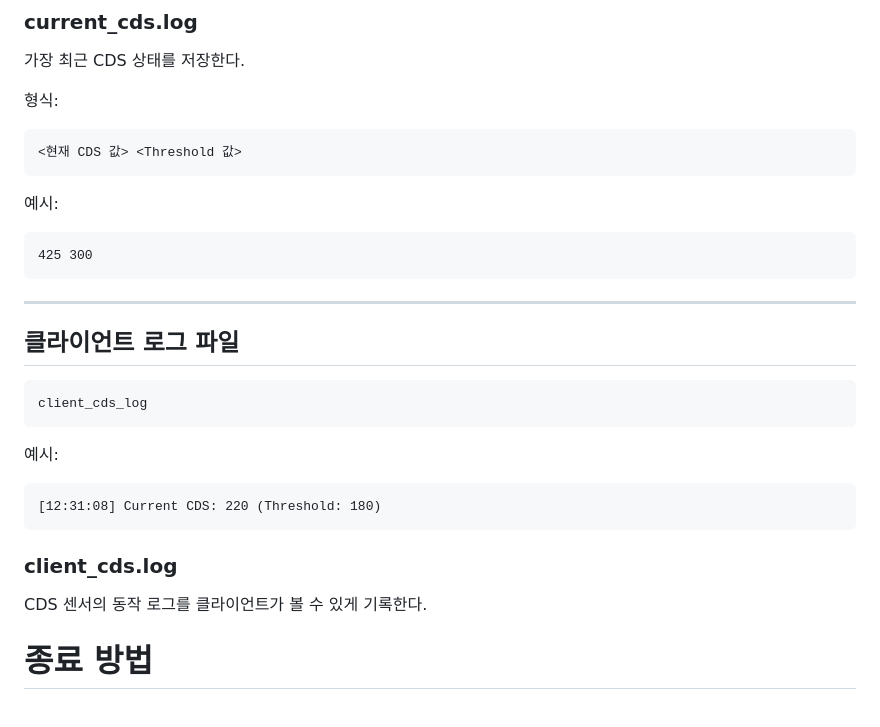
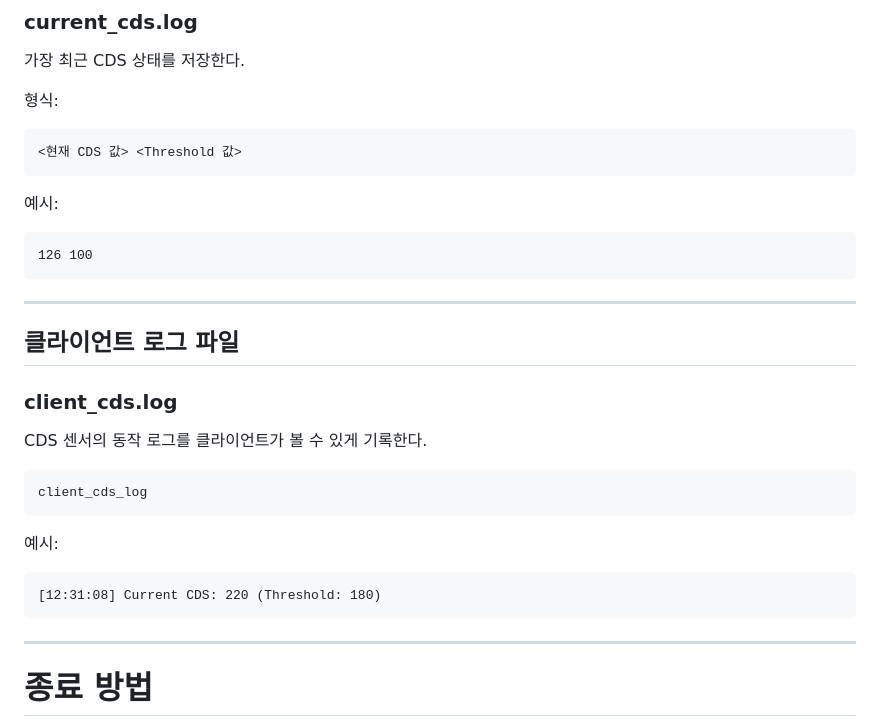
Before and after one commit to xowjd0928/VEDA_RaspberryPi4, a Markdown page: README.md, the part around one of its changes. GitHub-like rendering.

````diff
--- a/README.md
+++ b/README.md
@@ -184,12 +176,16 @@ CDS 센서의 동작 로그를 기록한다.
 예시:
 
 ```text
-425 300
+126 100
 ```
 
 ---
 
 ## 클라이언트 로그 파일
+
+### client_cds.log
+
+CDS 센서의 동작 로그를 클라이언트가 볼 수 있게 기록한다.
 
 ```text
 client_cds_log
@@ -201,10 +197,7 @@ client_cds_log
 [12:31:08] Current CDS: 220 (Threshold: 180)
 ```
 
-### client_cds.log
-
-CDS 센서의 동작 로그를 클라이언트가 볼 수 있게 기록한다.
-
+---
 
 # 종료 방법
 
````
Also changed, not shown: other parts of README.md (+6 -30 lines).
